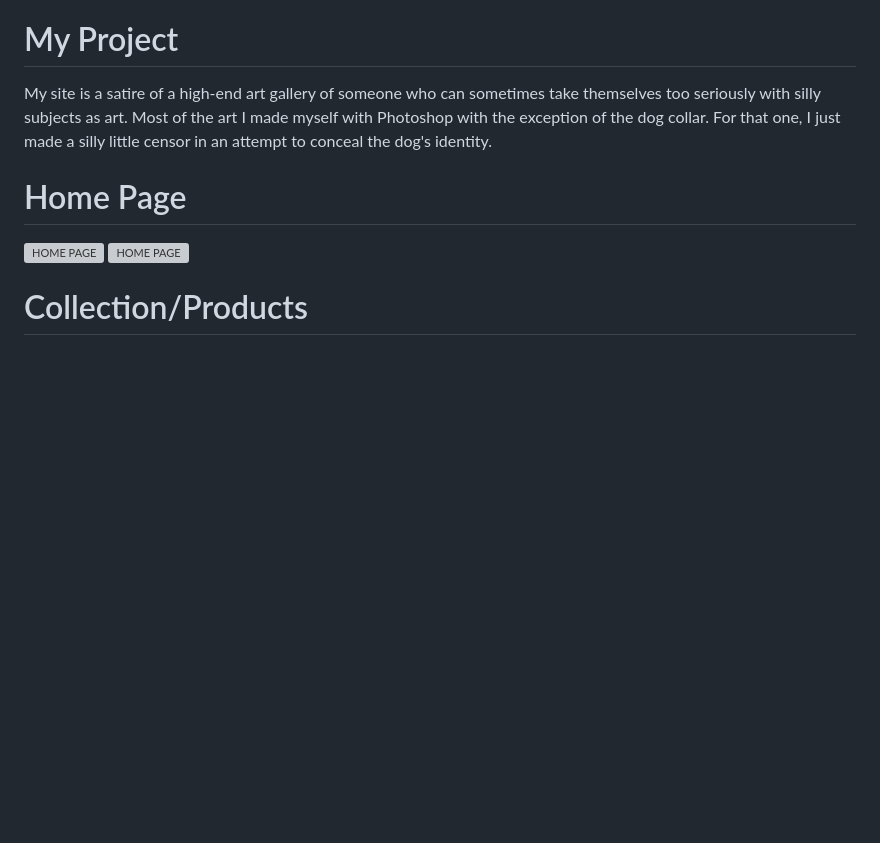
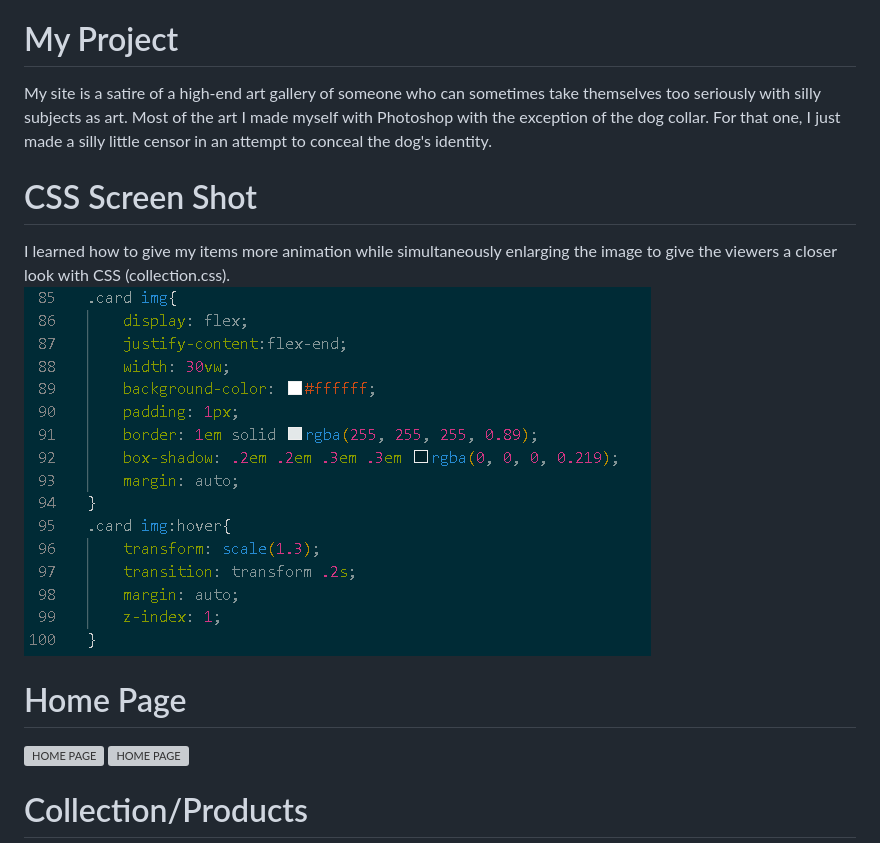
Before and after one commit to LosVibes/My_Project_, a Markdown page: README.md, the part around the change. GitHub-like rendering; pictures changed too: CapstoneSS/CSS-README.PNG (added); blank space fills up the shorter version; grey boxes are pictures that could not be loaded.

Commit message:
ReedMe update

```diff
--- a/README.md
+++ b/README.md
@@ -1,5 +1,8 @@
 # My Project
 My site is a satire of a high-end art gallery of someone who can sometimes take themselves too seriously with silly subjects as art. Most of the art I made myself with Photoshop with the exception of the dog collar. For that one, I just made a silly little censor in an attempt to conceal the dog's identity.
+# CSS Screen Shot
+I learned how to give my items more animation while simultaneously enlarging the image to give the viewers a closer look with CSS (collection.css).
+![CSS-SS](/CapstoneSS/CSS-README.PNG)
 # Home Page
 ![HOME PAGE](/CapstoneSS/Capstone01-Home.PNG)
 ![HOME PAGE](/CapstoneSS/Capstone01-Home-modal%20demo.PNG)
```
